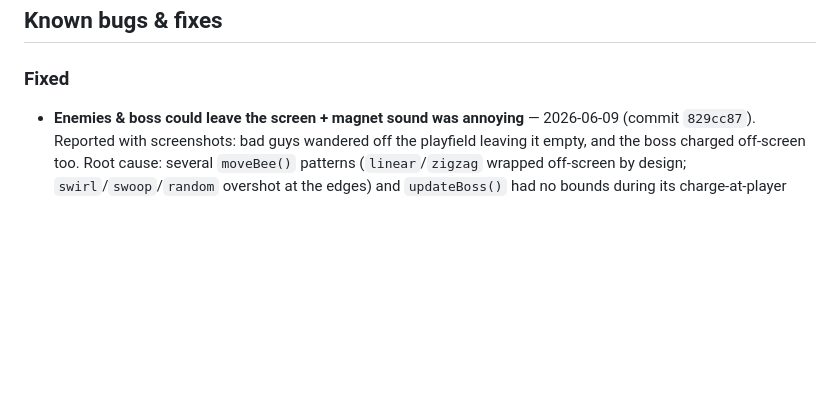
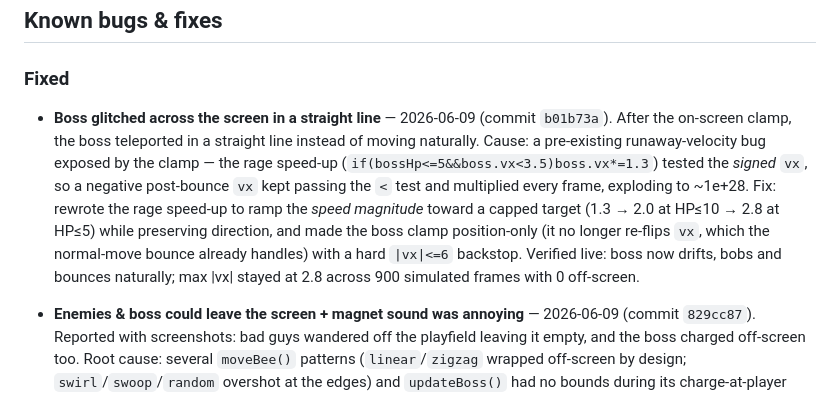
Before and after one commit to mstrouss-newco/croc-tot, a Markdown page: riley/README.md, the part around the change. Rendered like a GitHub page; blank space fills up the shorter version.

Commit message:
Log boss straight-line glitch fix in changelog

```diff
--- a/riley/README.md
+++ b/riley/README.md
@@ -41,6 +41,7 @@ Edit the file directly on GitHub; per `DEV_NOTES.md`, the CodeMirror instance is
 ## Known bugs & fixes
 
 ### Fixed
+- **Boss glitched across the screen in a straight line** — 2026-06-09 (commit `b01b73a`). After the on-screen clamp, the boss teleported in a straight line instead of moving naturally. Cause: a pre-existing runaway-velocity bug exposed by the clamp — the rage speed-up (`if(bossHp<=5&&boss.vx<3.5)boss.vx*=1.3`) tested the *signed* `vx`, so a negative post-bounce `vx` kept passing the `<` test and multiplied every frame, exploding to ~1e+28. Fix: rewrote the rage speed-up to ramp the *speed magnitude* toward a capped target (1.3 → 2.0 at HP≤10 → 2.8 at HP≤5) while preserving direction, and made the boss clamp position-only (it no longer re-flips `vx`, which the normal-move bounce already handles) with a hard `|vx|<=6` backstop. Verified live: boss now drifts, bobs and bounces naturally; max |vx| stayed at 2.8 across 900 simulated frames with 0 off-screen.
 - **Enemies & boss could leave the screen + magnet sound was annoying** — 2026-06-09 (commit `829cc87`). Reported with screenshots: bad guys wandered off the playfield leaving it empty, and the boss charged off-screen too. Root cause: several `moveBee()` patterns (`linear`/`zigzag` wrapped off-screen by design; `swirl`/`swoop`/`random` overshot at the edges) and `updateBoss()` had no bounds during its charge-at-player state. Fix: added a universal HARD ON-SCREEN CLAMP at the end of both `moveBee()` (x→[24, W-24], y→[40, H-GH()-20], bounce velocity inward) and `updateBoss()` (x→[40, W-40], y→[60, H-GH()-30]). Also removed the magnet activation sound by deleting `sfx('farmer')` in `loop()` (the magnet power-up still works). Verified live: 6 bee patterns stress-tested at high speed = 0 escapes; boss pushed to all 4 corners + edges = clamped back in bounds every time.
 - **Distinct miniboss sprite + label per level** — 2026-06-09. Lv1–Lv4 minibosses no longer reuse the bear. A new `drawMiniBoss()` renders a GIANT version of that level’s bad guy (the level’s enemy emoji + a 👑 crown + an angry glow aura + a floating HP bar); `spawnBoss()` tags the boss with `mini` and `em` (from `LVS[LI].enemy`). The on-screen HP-bar label and the spawn pop now read “🪲 MINIBOSS!” (the level’s emoji) on Lv1–Lv4 and “🐻 BEAR BOSS!” on Lv5. Verified live: Lv2 shows a crowned giant beetle at 8 HP; Lv5 shows the bear at 15 HP.
 - **Beating the (mini)boss ends the level immediately** — 2026-06-09. `checkWinCondition()` now finishes as soon as the boss is spawned and beaten (`bossSpawned && bossGone`), instead of also waiting out the 30s minimum. Verified: every level ends within ~2s of the boss dying. The normal clear-bees + minimum-duration rule still applies when there is no boss yet.
```
